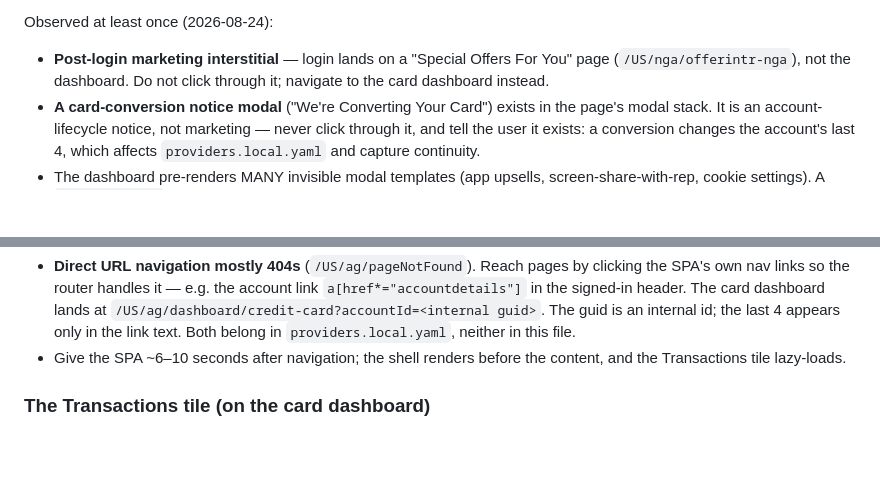
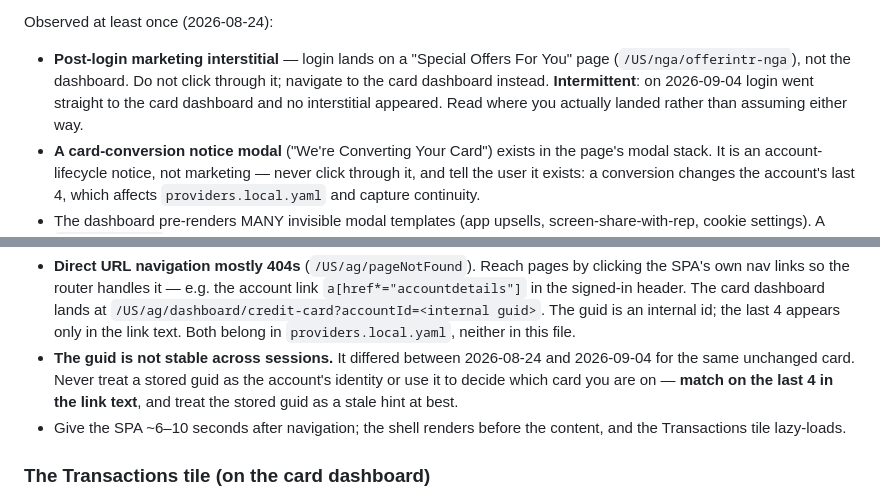
Before and after one commit to ReadableCode/Cash_Flow_Commander, a Markdown page: .claude/commands/transactions-citi.md, 2 parts joined by grey strips. Rendered like a GitHub page; blank space fills up the shorter version.

```diff
--- a/.claude/commands/transactions-citi.md
+++ b/.claude/commands/transactions-citi.md
@@ -119,7 +119,9 @@ Observed at least once (2026-08-24):
 
 - **Post-login marketing interstitial** — login lands on a "Special Offers For
   You" page (`/US/nga/offerintr-nga`), not the dashboard. Do not click
-  through it; navigate to the card dashboard instead.
+  through it; navigate to the card dashboard instead. **Intermittent**: on
+  2026-09-04 login went straight to the card dashboard and no interstitial
+  appeared. Read where you actually landed rather than assuming either way.
 - **A card-conversion notice modal** ("We're Converting Your Card") exists in
   the page's modal stack. It is an account-lifecycle notice, not marketing —
   never click through it, and tell the user it exists: a conversion changes
@@ -145,6 +147,11 @@ facts that bite:
   dashboard lands at `/US/ag/dashboard/credit-card?accountId=<internal guid>`.
   The guid is an internal id; the last 4 appears only in the link text. Both
   belong in `providers.local.yaml`, neither in this file.
+- **The guid is not stable across sessions.** It differed between 2026-08-24
+  and 2026-09-04 for the same unchanged card. Never treat a stored guid as
+  the account's identity or use it to decide which card you are on — **match
+  on the last 4 in the link text**, and treat the stored guid as a stale
+  hint at best.
 - Give the SPA ~6–10 seconds after navigation; the shell renders before the
   content, and the Transactions tile lazy-loads.
 
```
Also changed, not shown: other parts of .claude/commands/transactions-citi.md (+32 -9 lines).
